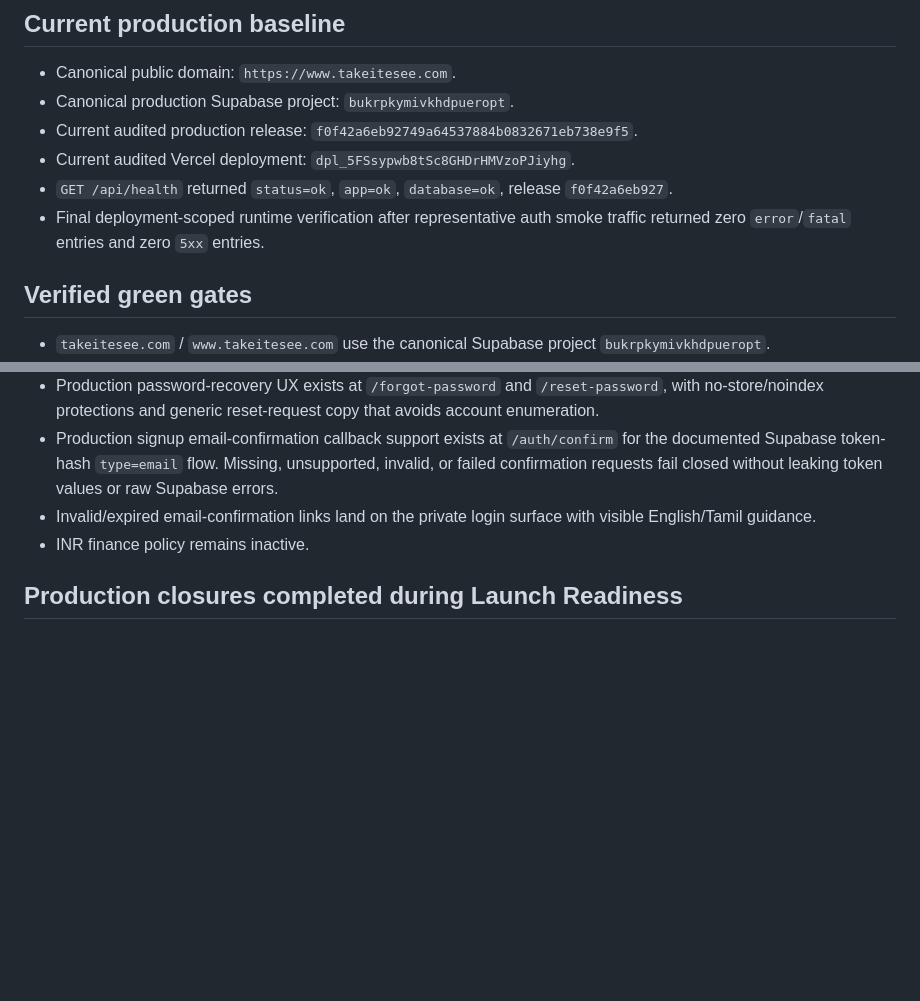
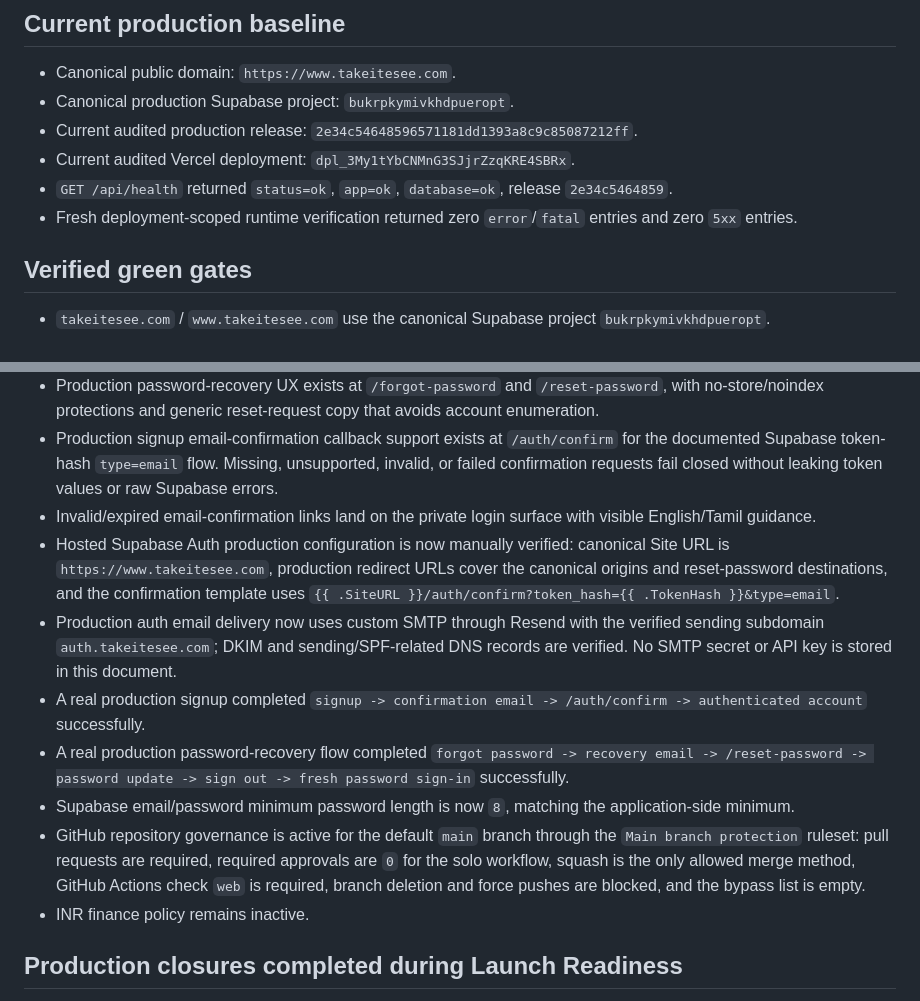
Before and after one commit to Aadhils/takeitesee, a Markdown page: docs/phase15-launch-activation-gate.md, 2 parts joined by grey strips. Drawn GitHub-style; blank space fills up the shorter version.

```diff
--- a/docs/phase15-launch-activation-gate.md
+++ b/docs/phase15-launch-activation-gate.md
@@ -8,10 +8,10 @@ This gate records the current TakeItEsee public-launch readiness state. Real cus
 
 - Canonical public domain: `https://www.takeitesee.com`.
 - Canonical production Supabase project: `bukrpkymivkhdpueropt`.
-- Current audited production release: `f0f42a6eb92749a64537884b0832671eb738e9f5`.
-- Current audited Vercel deployment: `dpl_5FSsypwb8tSc8GHDrHMVzoPJiyhg`.
-- `GET /api/health` returned `status=ok`, `app=ok`, `database=ok`, release `f0f42a6eb927`.
-- Final deployment-scoped runtime verification after representative auth smoke traffic returned zero `error`/`fatal` entries and zero `5xx` entries.
+- Current audited production release: `2e34c54648596571181dd1393a8c9c85087212ff`.
+- Current audited Vercel deployment: `dpl_3My1tYbCNMnG3SJjrZzqKRE4SBRx`.
+- `GET /api/health` returned `status=ok`, `app=ok`, `database=ok`, release `2e34c5464859`.
+- Fresh deployment-scoped runtime verification returned zero `error`/`fatal` entries and zero `5xx` entries.
 
 ## Verified green gates
 
@@ -34,6 +34,12 @@ This gate records the current TakeItEsee public-launch readiness state. Real cus
 - Production password-recovery UX exists at `/forgot-password` and `/reset-password`, with no-store/noindex protections and generic reset-request copy that avoids account enumeration.
 - Production signup email-confirmation callback support exists at `/auth/confirm` for the documented Supabase token-hash `type=email` flow. Missing, unsupported, invalid, or failed confirmation requests fail closed without leaking token values or raw Supabase errors.
 - Invalid/expired email-confirmation links land on the private login surface with visible English/Tamil guidance.
+- Hosted Supabase Auth production configuration is now manually verified: canonical Site URL is `https://www.takeitesee.com`, production redirect URLs cover the canonical origins and reset-password destinations, and the confirmation template uses `{{ .SiteURL }}/auth/confirm?token_hash={{ .TokenHash }}&type=email`.
+- Production auth email delivery now uses custom SMTP through Resend with the verified sending subdomain `auth.takeitesee.com`; DKIM and sending/SPF-related DNS records are verified. No SMTP secret or API key is stored in this document.
+- A real production signup completed `signup -> confirmation email -> /auth/confirm -> authenticated account` successfully.
+- A real production password-recovery flow completed `forgot password -> recovery email -> /reset-password -> password update -> sign out -> fresh password sign-in` successfully.
+- Supabase email/password minimum password length is now `8`, matching the application-side minimum.
+- GitHub repository governance is active for the default `main` branch through the `Main branch protection` ruleset: pull requests are required, required approvals are `0` for the solo workflow, squash is the only allowed merge method, GitHub Actions check `web` is required, branch deletion and force pushes are blocked, and the bypass list is empty.
 - INR finance policy remains inactive.
 
 ## Production closures completed during Launch Readiness
```
Also changed, not shown: other parts of docs/phase15-launch-activation-gate.md (+27 -28 lines).
